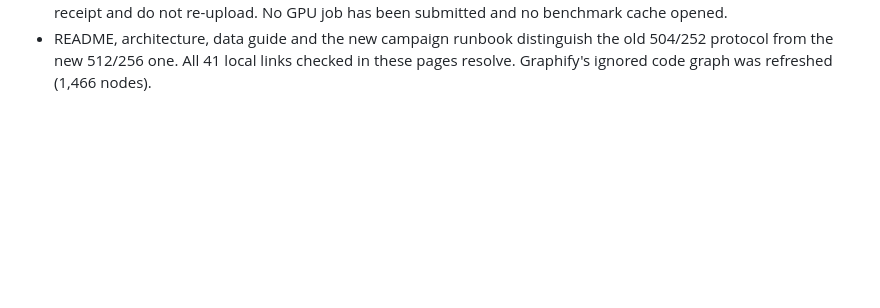
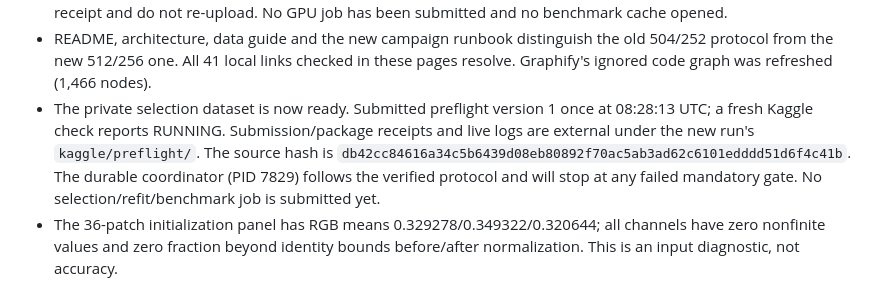
Before and after one commit to damminhtien/deepnet-for-semantic-labeling-photogrammetry, a Markdown page: .agent/STATE.md, the part around the change. Drawn GitHub-style; blank space fills up the shorter version.

Commit message:
docs(potsdam): record submitted DINOv3 GPU preflight

```diff
--- a/.agent/STATE.md
+++ b/.agent/STATE.md
@@ -545,3 +545,13 @@ Document verified segmentation evaluations and research, then push the resulting
 - README, architecture, data guide and the new campaign runbook distinguish the
   old 504/252 protocol from the new 512/256 one. All 41 local links checked in
   these pages resolve. Graphify's ignored code graph was refreshed (1,466 nodes).
+- The private selection dataset is now ready. Submitted preflight version 1 once
+  at 08:28:13 UTC; a fresh Kaggle check reports RUNNING. Submission/package
+  receipts and live logs are external under the new run's `kaggle/preflight/`.
+  The source hash is
+  `db42cc84616a34c5b6439d08eb80892f70ac5ab3ad62c6101edddd51d6f4c41b`.
+  The durable coordinator (PID 7829) follows the verified protocol and will stop
+  at any failed mandatory gate. No selection/refit/benchmark job is submitted yet.
+- The 36-patch initialization panel has RGB means 0.329278/0.349322/0.320644;
+  all channels have zero nonfinite values and zero fraction beyond identity
+  bounds before/after normalization. This is an input diagnostic, not accuracy.
```
